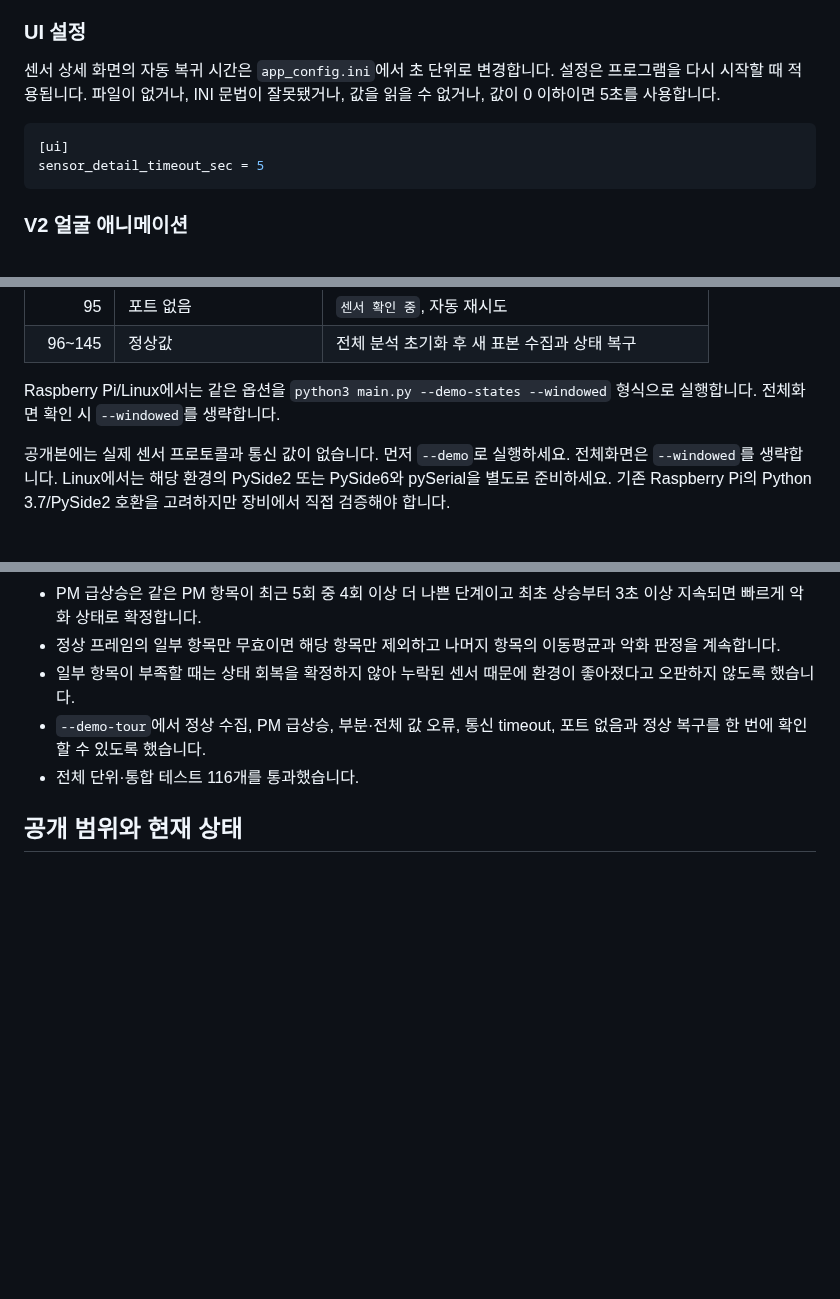
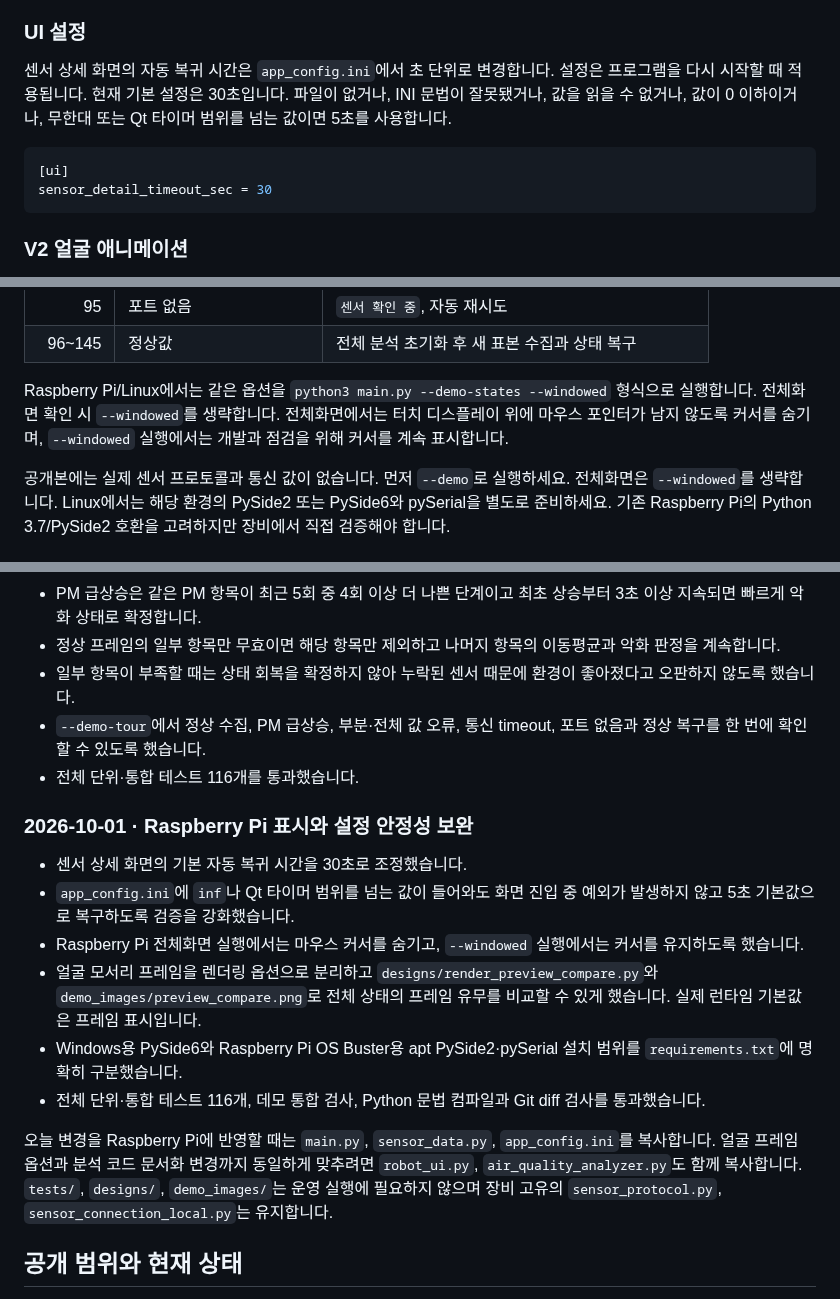
Before and after one commit to NarviikLee/air-quality-companion, a Markdown page: README.md, 3 parts joined by grey strips. Drawn GitHub-style; blank space fills up the shorter version.

Commit message:
Document and harden Raspberry Pi display updates

````diff
--- a/README.md
+++ b/README.md
@@ -26,11 +26,11 @@ Pi의 Qt 5와 Windows Qt 6에서 헤더·상세·홈·종료 화면 및 바깥
 
 ### UI 설정
 
-센서 상세 화면의 자동 복귀 시간은 `app_config.ini`에서 초 단위로 변경합니다. 설정은 프로그램을 다시 시작할 때 적용됩니다. 파일이 없거나, INI 문법이 잘못됐거나, 값을 읽을 수 없거나, 값이 0 이하이면 5초를 사용합니다.
+센서 상세 화면의 자동 복귀 시간은 `app_config.ini`에서 초 단위로 변경합니다. 설정은 프로그램을 다시 시작할 때 적용됩니다. 현재 기본 설정은 30초입니다. 파일이 없거나, INI 문법이 잘못됐거나, 값을 읽을 수 없거나, 값이 0 이하이거나, 무한대 또는 Qt 타이머 범위를 넘는 값이면 5초를 사용합니다.
 
 ```ini
 [ui]
-sensor_detail_timeout_sec = 5
+sensor_detail_timeout_sec = 30
 ```
 
 ### V2 얼굴 애니메이션
@@ -98,7 +98,7 @@ python -m venv .venv
 | 95 | 포트 없음 | `센서 확인 중`, 자동 재시도 |
 | 96~145 | 정상값 | 전체 분석 초기화 후 새 표본 수집과 상태 복구 |
 
-Raspberry Pi/Linux에서는 같은 옵션을 `python3 main.py --demo-states --windowed` 형식으로 실행합니다. 전체화면 확인 시 `--windowed`를 생략합니다.
+Raspberry Pi/Linux에서는 같은 옵션을 `python3 main.py --demo-states --windowed` 형식으로 실행합니다. 전체화면 확인 시 `--windowed`를 생략합니다. 전체화면에서는 터치 디스플레이 위에 마우스 포인터가 남지 않도록 커서를 숨기며, `--windowed` 실행에서는 개발과 점검을 위해 커서를 계속 표시합니다.
 
 공개본에는 실제 센서 프로토콜과 통신 값이 없습니다. 먼저 `--demo`로 실행하세요. 전체화면은 `--windowed`를 생략합니다. Linux에서는 해당 환경의 PySide2 또는 PySide6와 pySerial을 별도로 준비하세요. 기존 Raspberry Pi의 Python 3.7/PySide2 호환을 고려하지만 장비에서 직접 검증해야 합니다.
 
@@ -193,6 +193,17 @@ README에 사용하는 현재 런타임 UI 이미지는 다음 명령으로 다
 - `--demo-tour`에서 정상 수집, PM 급상승, 부분·전체 값 오류, 통신 timeout, 포트 없음과 정상 복구를 한 번에 확인할 수 있도록 했습니다.
 - 전체 단위·통합 테스트 116개를 통과했습니다.
 
+### 2026-10-01 · Raspberry Pi 표시와 설정 안정성 보완
+
+- 센서 상세 화면의 기본 자동 복귀 시간을 30초로 조정했습니다.
+- `app_config.ini`에 `inf`나 Qt 타이머 범위를 넘는 값이 들어와도 화면 진입 중 예외가 발생하지 않고 5초 기본값으로 복구하도록 검증을 강화했습니다.
+- Raspberry Pi 전체화면 실행에서는 마우스 커서를 숨기고, `--windowed` 실행에서는 커서를 유지하도록 했습니다.
+- 얼굴 모서리 프레임을 렌더링 옵션으로 분리하고 `designs/render_preview_compare.py`와 `demo_images/preview_compare.png`로 전체 상태의 프레임 유무를 비교할 수 있게 했습니다. 실제 런타임 기본값은 프레임 표시입니다.
+- Windows용 PySide6와 Raspberry Pi OS Buster용 apt PySide2·pySerial 설치 범위를 `requirements.txt`에 명확히 구분했습니다.
+- 전체 단위·통합 테스트 116개, 데모 통합 검사, Python 문법 컴파일과 Git diff 검사를 통과했습니다.
+
+오늘 변경을 Raspberry Pi에 반영할 때는 `main.py`, `sensor_data.py`, `app_config.ini`를 복사합니다. 얼굴 프레임 옵션과 분석 코드 문서화 변경까지 동일하게 맞추려면 `robot_ui.py`, `air_quality_analyzer.py`도 함께 복사합니다. `tests/`, `designs/`, `demo_images/`는 운영 실행에 필요하지 않으며 장비 고유의 `sensor_protocol.py`, `sensor_connection_local.py`는 유지합니다.
+
 ## 공개 범위와 현재 상태
 
 `.gitignore`는 검토한 파일만 공개하는 allowlist입니다. 새 파일을 추가할 때 공개 여부를 검토해야 합니다. 실제 protocol/config, .env, IDE/캐시, 백업 ZIP, 장비 로그, 대화/인계 문서와 이전 제어 프로그램은 제외됩니다. `git add -f`로 제외 파일을 추가하지 마세요.
````
Also changed, not shown: demo_images/preview_compare.png (added), 9 other files.
